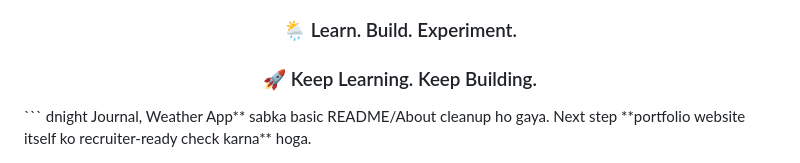
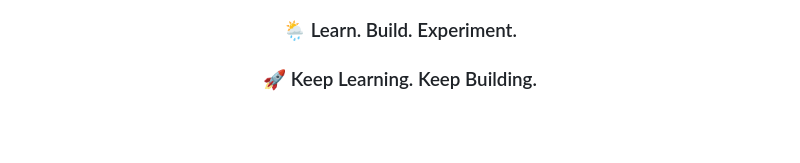
Before and after one commit to Amitkumar8384/Weather-App-pro, a Markdown page: README.md, the part around the change. Drawn GitHub-style; blank space fills up the shorter version.

Commit message:
Clean up and update README for Weather App Pro

````diff
--- a/README.md
+++ b/README.md
@@ -293,5 +293,3 @@ This project was created for **learning, portfolio, and demonstration purposes**
 ### 🚀 Keep Learning. Keep Building.
 
 </div>
-```
-dnight Journal, Weather App** sabka basic README/About cleanup ho gaya. Next step **portfolio website itself ko recruiter-ready check karna** hoga.
````
